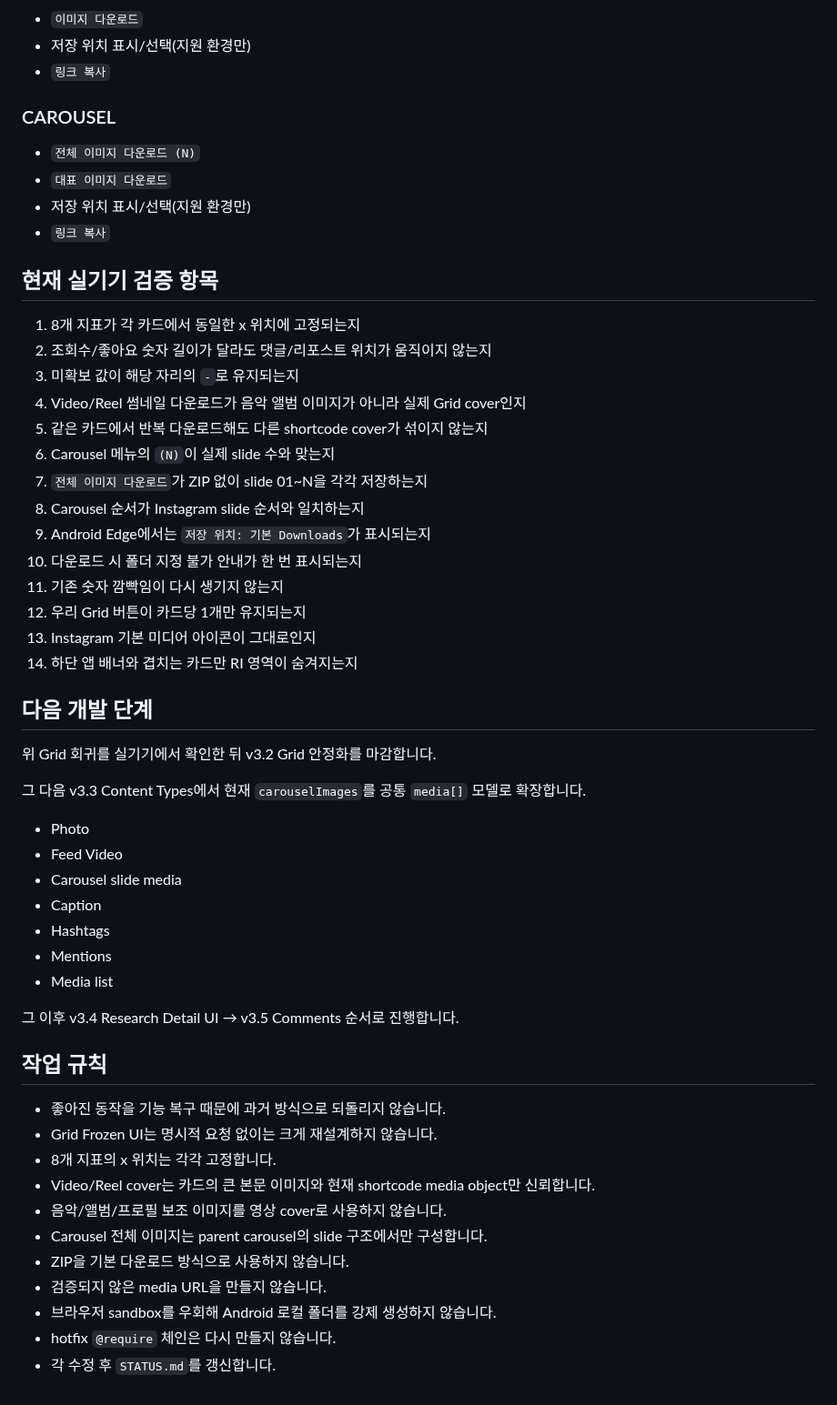
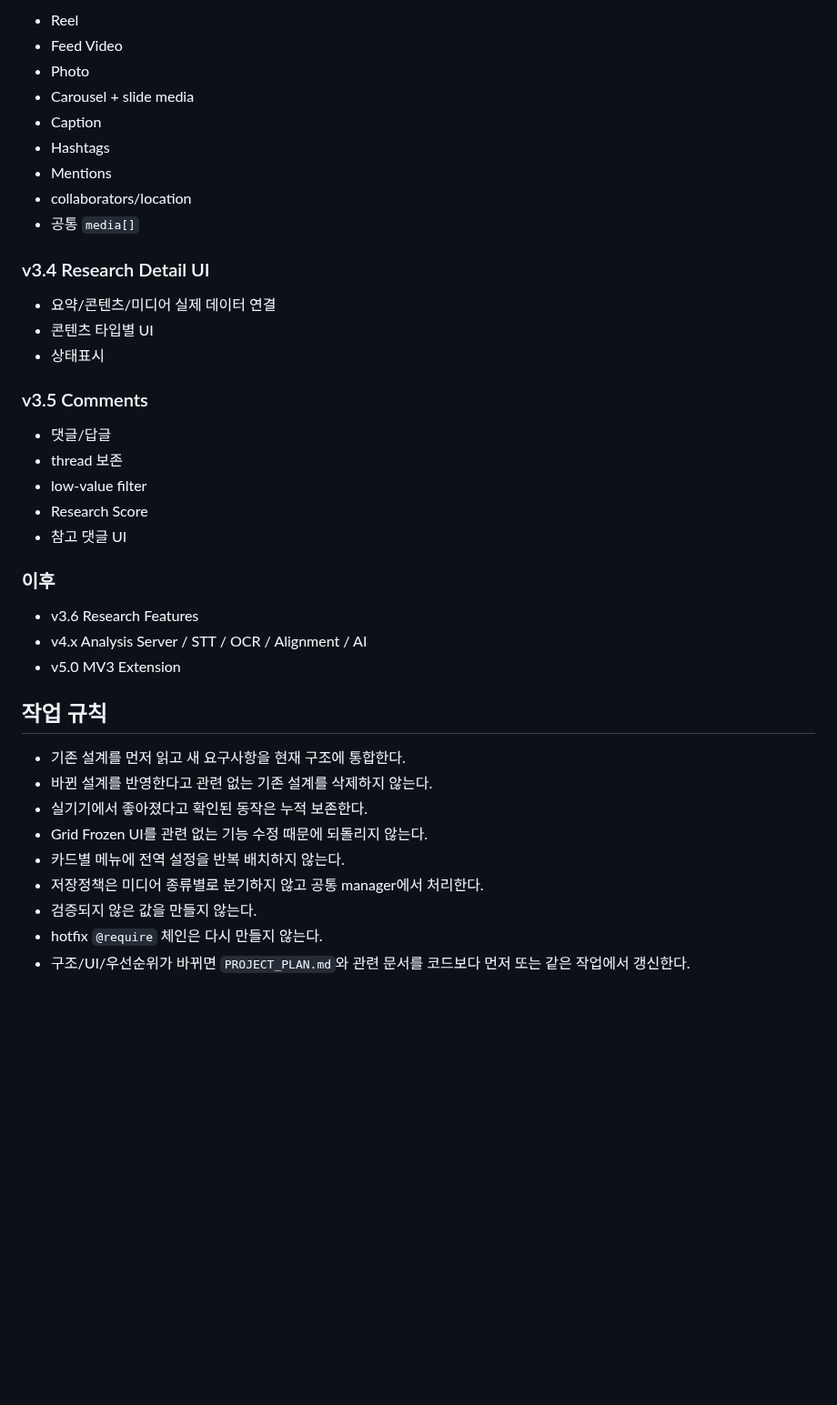
Before and after one commit to sunsee83/dev-lab, a Markdown page: reels-inspector/STATUS.md, the part around one of its changes. Shown at 91% size. Rendered like a GitHub page; blank space fills up the shorter version.

Commit message:
docs: record global RI and shared download design

```diff
--- a/reels-inspector/STATUS.md
+++ b/reels-inspector/STATUS.md
@@ -125,57 +190,41 @@ ZIP은 사용하지 않습니다. `전체 이미지 다운로드` 한 번으로
-- `이미지 다운로드`
-- 저장 위치 표시/선택(지원 환경만)
-- `링크 복사`
-
-### CAROUSEL
-
-- `전체 이미지 다운로드 (N)`
-- `대표 이미지 다운로드`
-- 저장 위치 표시/선택(지원 환경만)
-- `링크 복사`
-
-## 현재 실기기 검증 항목
-
-1. 8개 지표가 각 카드에서 동일한 x 위치에 고정되는지
-2. 조회수/좋아요 숫자 길이가 달라도 댓글/리포스트 위치가 움직이지 않는지
-3. 미확보 값이 해당 자리의 `-`로 유지되는지
-4. Video/Reel 썸네일 다운로드가 음악 앨범 이미지가 아니라 실제 Grid cover인지
-5. 같은 카드에서 반복 다운로드해도 다른 shortcode cover가 섞이지 않는지
-6. Carousel 메뉴의 `(N)`이 실제 slide 수와 맞는지
-7. `전체 이미지 다운로드`가 ZIP 없이 slide 01~N을 각각 저장하는지
-8. Carousel 순서가 Instagram slide 순서와 일치하는지
-9. Android Edge에서는 `저장 위치: 기본 Downloads`가 표시되는지
-10. 다운로드 시 폴더 지정 불가 안내가 한 번 표시되는지
-11. 기존 숫자 깜빡임이 다시 생기지 않는지
-12. 우리 Grid 버튼이 카드당 1개만 유지되는지
-13. Instagram 기본 미디어 아이콘이 그대로인지
-14. 하단 앱 배너와 겹치는 카드만 RI 영역이 숨겨지는지
-
-## 다음 개발 단계
-
-위 Grid 회귀를 실기기에서 확인한 뒤 v3.2 Grid 안정화를 마감합니다.
-
-그 다음 v3.3 Content Types에서 현재 `carouselImages`를 공통 `media[]` 모델로 확장합니다.
-
+- Reel
+- Feed Video
 - Photo
-- Feed Video
-- Carousel slide media
+- Carousel + slide media
 - Caption
 - Hashtags
 - Mentions
-- Media list
+- collaborators/location
+- 공통 `media[]`
 
-그 이후 v3.4 Research Detail UI → v3.5 Comments 순서로 진행합니다.
+### v3.4 Research Detail UI
+
+- 요약/콘텐츠/미디어 실제 데이터 연결
+- 콘텐츠 타입별 UI
+- 상태표시
+
+### v3.5 Comments
+
+- 댓글/답글
+- thread 보존
+- low-value filter
+- Research Score
+- 참고 댓글 UI
+
+### 이후
+
+- v3.6 Research Features
+- v4.x Analysis Server / STT / OCR / Alignment / AI
+- v5.0 MV3 Extension
 
 ## 작업 규칙
 
-- 좋아진 동작을 기능 복구 때문에 과거 방식으로 되돌리지 않습니다.
-- Grid Frozen UI는 명시적 요청 없이는 크게 재설계하지 않습니다.
-- 8개 지표의 x 위치는 각각 고정합니다.
-- Video/Reel cover는 카드의 큰 본문 이미지와 현재 shortcode media object만 신뢰합니다.
-- 음악/앨범/프로필 보조 이미지를 영상 cover로 사용하지 않습니다.
-- Carousel 전체 이미지는 parent carousel의 slide 구조에서만 구성합니다.
-- ZIP을 기본 다운로드 방식으로 사용하지 않습니다.
-- 검증되지 않은 media URL을 만들지 않습니다.
-- 브라우저 sandbox를 우회해 Android 로컬 폴더를 강제 생성하지 않습니다.
-- hotfix `@require` 체인은 다시 만들지 않습니다.
-- 각 수정 후 `STATUS.md`를 갱신합니다.
+- 기존 설계를 먼저 읽고 새 요구사항을 현재 구조에 통합한다.
+- 바뀐 설계를 반영한다고 관련 없는 기존 설계를 삭제하지 않는다.
+- 실기기에서 좋아졌다고 확인된 동작은 누적 보존한다.
+- Grid Frozen UI를 관련 없는 기능 수정 때문에 되돌리지 않는다.
+- 카드별 메뉴에 전역 설정을 반복 배치하지 않는다.
+- 저장정책은 미디어 종류별로 분기하지 않고 공통 manager에서 처리한다.
+- 검증되지 않은 값을 만들지 않는다.
+- hotfix `@require` 체인은 다시 만들지 않는다.
+- 구조/UI/우선순위가 바뀌면 `PROJECT_PLAN.md`와 관련 문서를 코드보다 먼저 또는 같은 작업에서 갱신한다.
```
Also changed, not shown: other parts of reels-inspector/STATUS.md (+129 -64 lines).
